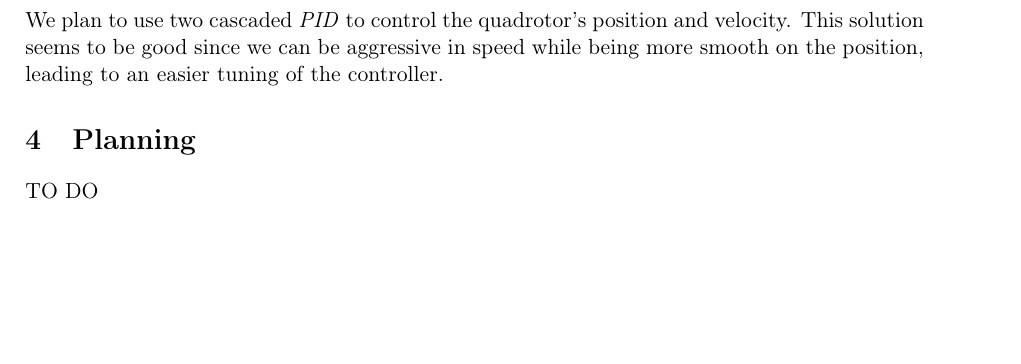
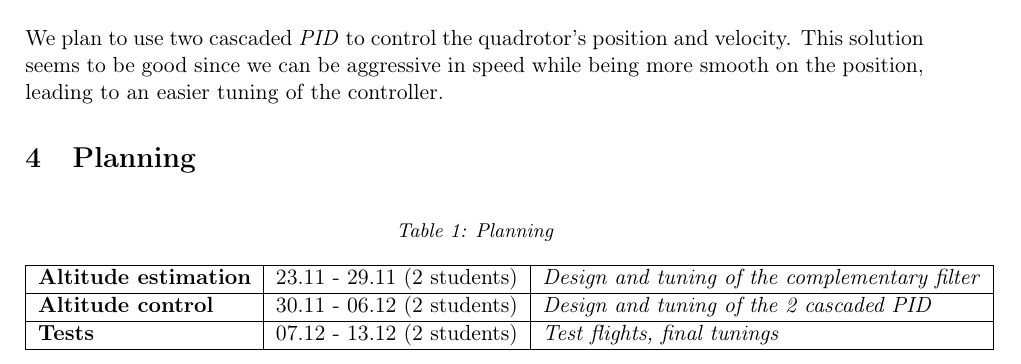
Before and after one commit to MisterQH/mobrob, a LaTeX document (report/report1.tex, which reads report/repMobRob.cls): part of page 3 of 3, cut so that both start at the same text, the shorter picture padded with empty space. Compiled offline with pdfLaTeX.

Commit message:
Planning

```diff
--- a/report/repMobRob.cls
+++ b/report/repMobRob.cls
@@ -29,7 +29,7 @@
 \usepackage{amsmath}
 \usepackage{amssymb}
 \usepackage[version=3]{mhchem}
-\usepackage[retainorgcmds]{IEEEtrantools}
+%\usepackage[retainorgcmds]{IEEEtrantools}
 \usepackage{siunitx}
 
 %Figures packages
--- a/report/report1.tex
+++ b/report/report1.tex
@@ -2,7 +2,7 @@
 
 
 \author{Group F - Prop Heller \\ D. Baur, F. Fernandes Pinto, Q. Herzig, W. Ponsot, F. Reinhard and B. Rico Caldas}
-\teacher{Julien Lecoeur \& ???}
+\teacher{Julien Lecoeur}
 \semester{Autumn 2015}
 \cours{Mobile Robots}
 \title{Miniproject}
@@ -44,6 +44,16 @@
 We plan to use two cascaded \emph{PID} to control the quadrotor's position and velocity. This solution seems to be good since we can be aggressive in speed while being more smooth on the position, leading to an easier tuning of the controller.
 
 \section{Planning}
-TO DO
+\begin{table}[H]
+	\centering
+	\caption{Planning}
+	\label{tab:planning}
+	\begin{tabular}{|l|l|l|}
+		\hline
+		\textbf{Altitude estimation} & 23.11 - 29.11 (2 students) & \textit{Design and tuning of the complementary filter} \\ \hline
+		\textbf{Altitude control}    & 30.11 - 06.12 (2 students)  & \textit{Design and tuning of the 2 cascaded PID}       \\ \hline
+		\textbf{Tests}               & 07.12 - 13.12 (2 students)  & \textit{Test flights, final tunings}                   \\ \hline
+	\end{tabular}
+\end{table}
 
 \end{document}
```
